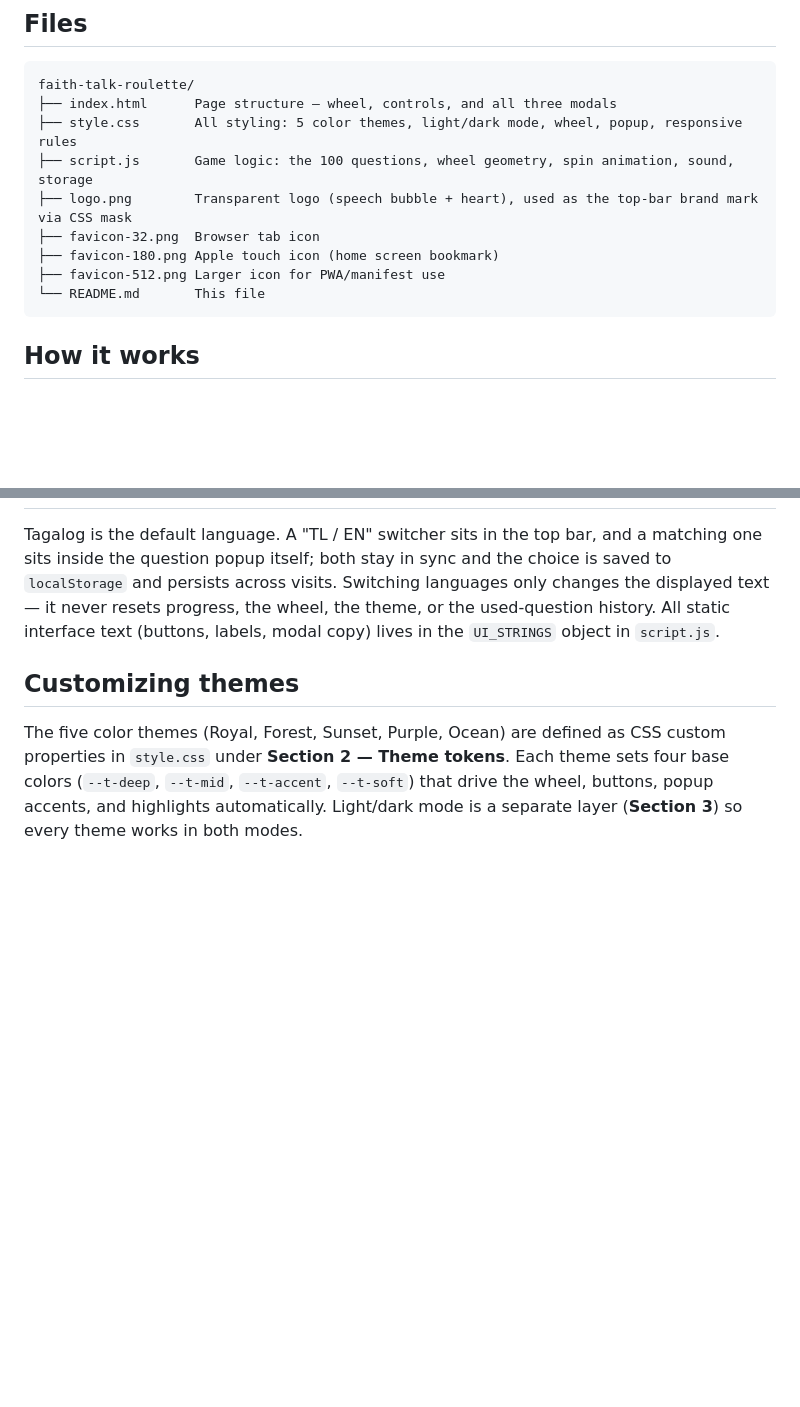
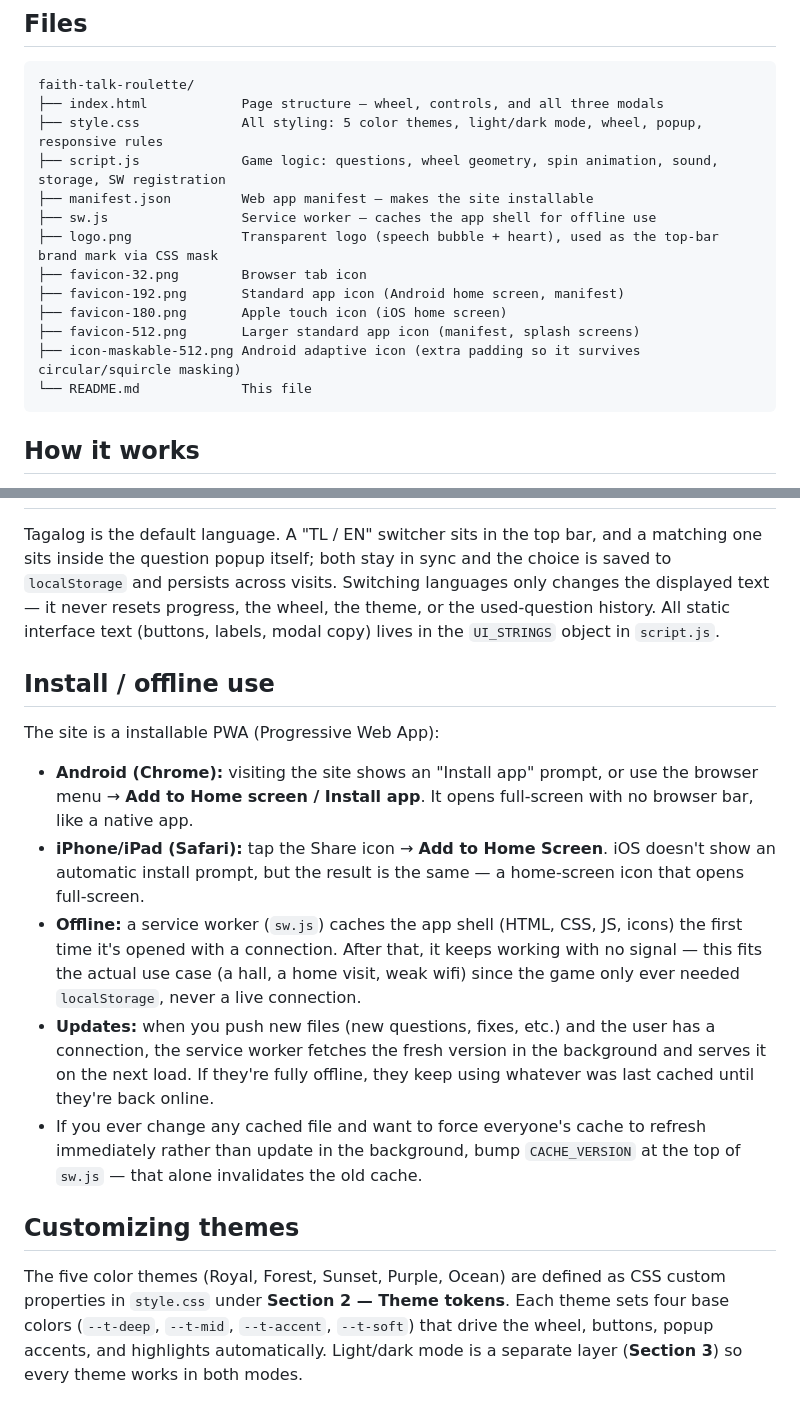
Before and after one commit to pogemark88-design/faith-talk-roulette, a Markdown page: README.md, 2 parts joined by grey strips. Drawn GitHub-style; blank space fills up the shorter version.

````diff
--- a/README.md
+++ b/README.md
@@ -11,14 +11,18 @@ The 100 questions are personal and reflective ("Faith Talk Personal") rather tha
 
 ```
 faith-talk-roulette/
-├── index.html      Page structure — wheel, controls, and all three modals
-├── style.css       All styling: 5 color themes, light/dark mode, wheel, popup, responsive rules
-├── script.js       Game logic: the 100 questions, wheel geometry, spin animation, sound, storage
-├── logo.png        Transparent logo (speech bubble + heart), used as the top-bar brand mark via CSS mask
-├── favicon-32.png  Browser tab icon
-├── favicon-180.png Apple touch icon (home screen bookmark)
-├── favicon-512.png Larger icon for PWA/manifest use
-└── README.md       This file
+├── index.html            Page structure — wheel, controls, and all three modals
+├── style.css             All styling: 5 color themes, light/dark mode, wheel, popup, responsive rules
+├── script.js             Game logic: questions, wheel geometry, spin animation, sound, storage, SW registration
+├── manifest.json         Web app manifest — makes the site installable
+├── sw.js                 Service worker — caches the app shell for offline use
+├── logo.png              Transparent logo (speech bubble + heart), used as the top-bar brand mark via CSS mask
+├── favicon-32.png        Browser tab icon
+├── favicon-192.png       Standard app icon (Android home screen, manifest)
+├── favicon-180.png       Apple touch icon (iOS home screen)
+├── favicon-512.png       Larger standard app icon (manifest, splash screens)
+├── icon-maskable-512.png Android adaptive icon (extra padding so it survives circular/squircle masking)
+└── README.md             This file
 ```
 
 ## How it works
@@ -54,6 +58,16 @@ Category ids map to their bilingual labels in `CATEGORIES`, and to their popup a
 
 Tagalog is the default language. A "TL / EN" switcher sits in the top bar, and a matching one sits inside the question popup itself; both stay in sync and the choice is saved to `localStorage` and persists across visits. Switching languages only changes the displayed text — it never resets progress, the wheel, the theme, or the used-question history. All static interface text (buttons, labels, modal copy) lives in the `UI_STRINGS` object in `script.js`.
 
+## Install / offline use
+
+The site is a installable PWA (Progressive Web App):
+
+- **Android (Chrome):** visiting the site shows an "Install app" prompt, or use the browser menu → **Add to Home screen / Install app**. It opens full-screen with no browser bar, like a native app.
+- **iPhone/iPad (Safari):** tap the Share icon → **Add to Home Screen**. iOS doesn't show an automatic install prompt, but the result is the same — a home-screen icon that opens full-screen.
+- **Offline:** a service worker (`sw.js`) caches the app shell (HTML, CSS, JS, icons) the first time it's opened with a connection. After that, it keeps working with no signal — this fits the actual use case (a hall, a home visit, weak wifi) since the game only ever needed `localStorage`, never a live connection.
+- **Updates:** when you push new files (new questions, fixes, etc.) and the user has a connection, the service worker fetches the fresh version in the background and serves it on the next load. If they're fully offline, they keep using whatever was last cached until they're back online.
+- If you ever change any cached file and want to force everyone's cache to refresh immediately rather than update in the background, bump `CACHE_VERSION` at the top of `sw.js` — that alone invalidates the old cache.
+
 ## Customizing themes
 
 The five color themes (Royal, Forest, Sunset, Purple, Ocean) are defined as CSS custom properties in `style.css` under **Section 2 — Theme tokens**. Each theme sets four base colors (`--t-deep`, `--t-mid`, `--t-accent`, `--t-soft`) that drive the wheel, buttons, popup accents, and highlights automatically. Light/dark mode is a separate layer (**Section 3**) so every theme works in both modes.
````
Also changed, not shown: other parts of README.md (+1 -1 lines).
